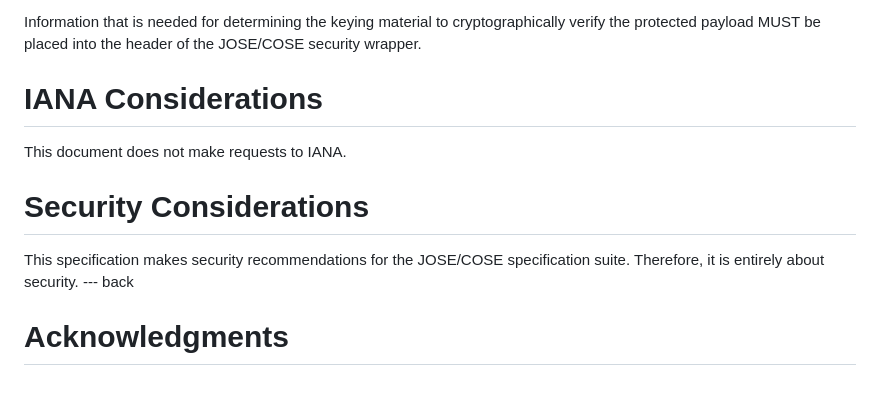
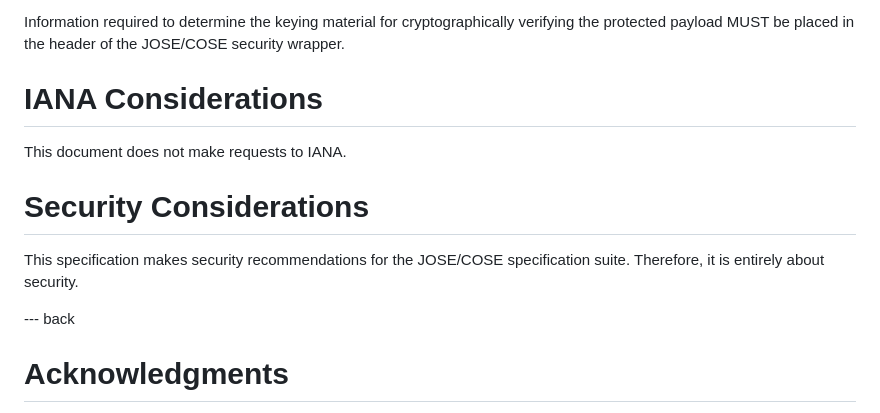
Before and after one commit to yaronf/JOSE-COSE-Guidance, a Markdown page: draft-tschofenig-jose-cose-guidance.md, the part around the change printed below. Rendered like a GitHub page; blank space fills up the shorter version.

```diff
--- a/draft-tschofenig-jose-cose-guidance.md
+++ b/draft-tschofenig-jose-cose-guidance.md
@@ -185,9 +125,7 @@ parameters are insufficient, new header parameters can be defined.
 Re-using existing header parameters will improve interoperability
 because there are a limited number of cases on how to select a key.
 
-Information that is needed for determining the keying material
-to cryptographically verify the protected payload MUST be placed
-into the header of the JOSE/COSE security wrapper.
+Information required to determine the keying material for cryptographically verifying the protected payload MUST be placed in the header of the JOSE/COSE security wrapper.
 
 #  IANA Considerations
 
@@ -198,6 +136,7 @@ This document does not make requests to IANA.
 This specification makes security recommendations for the
 JOSE/COSE specification suite. Therefore, it is entirely
 about security.
+
 --- back
 
 # Acknowledgments
```
Also changed, not shown: other parts of draft-tschofenig-jose-cose-guidance.md (+25 -85 lines).
